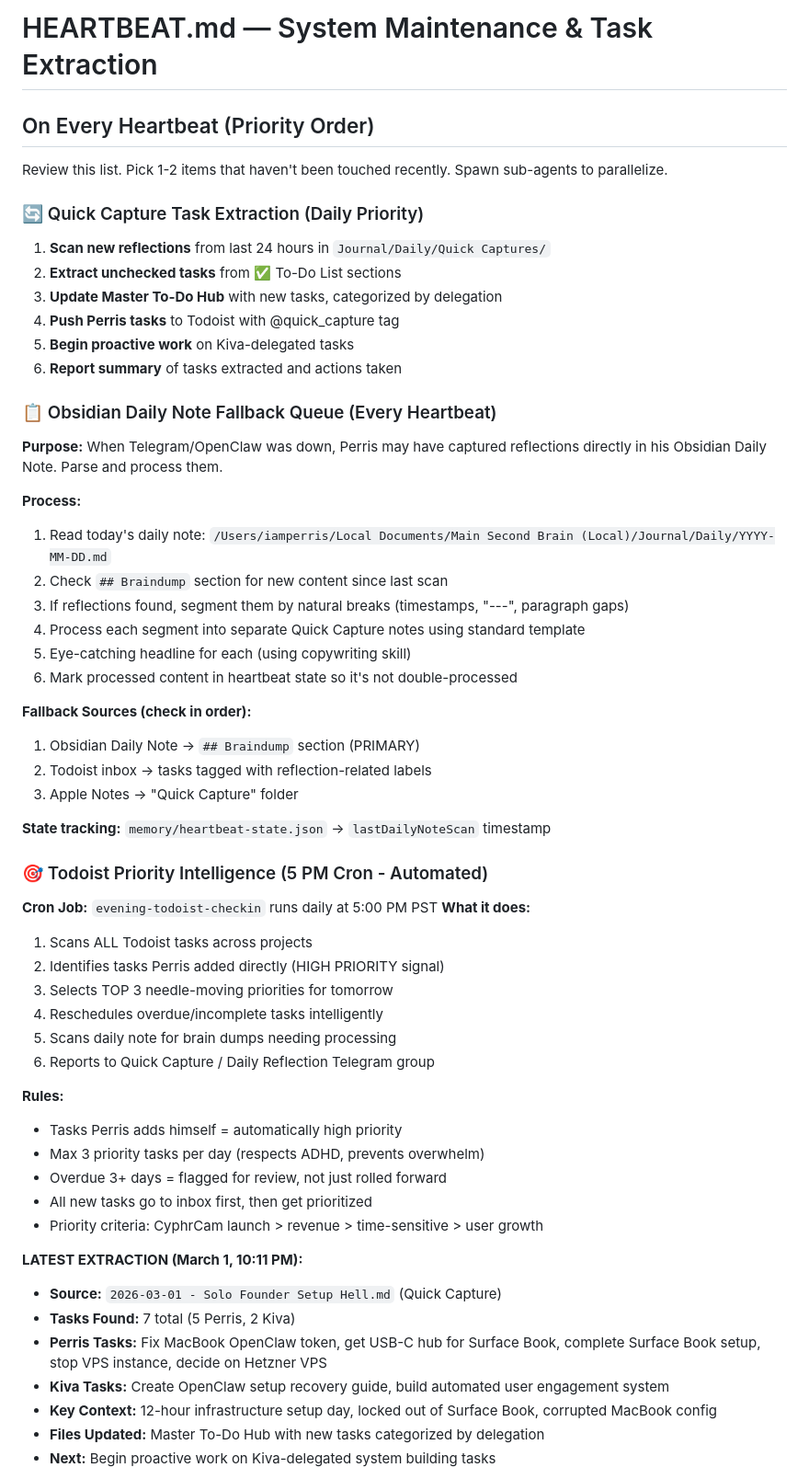
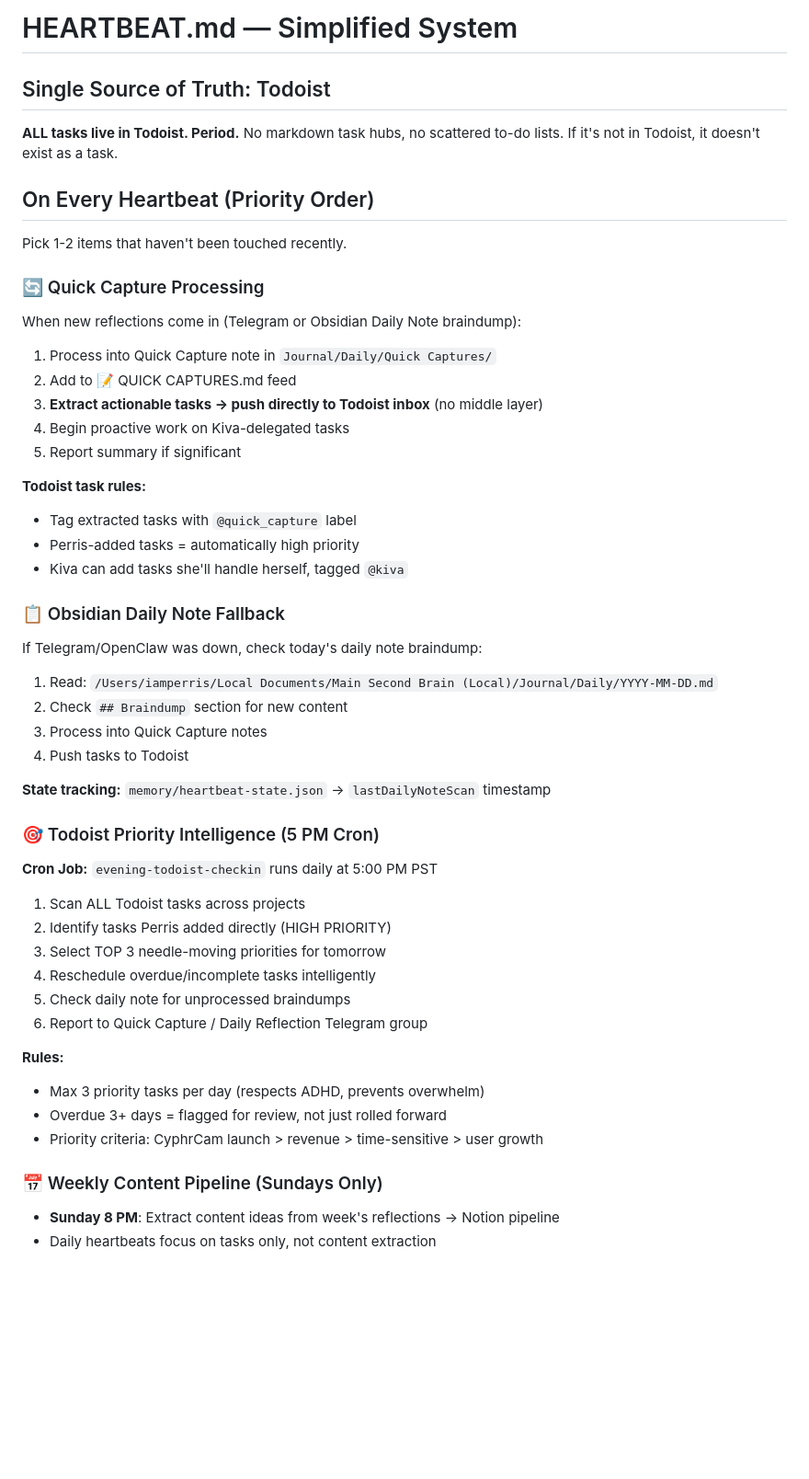
Before and after one commit to perrisaquino/openclaw-kiva-bot, a Markdown page: HEARTBEAT.md, the part around one of its changes. Shown at 92% size. GitHub-like rendering; blank space fills up the shorter version.

```diff
--- a/HEARTBEAT.md
+++ b/HEARTBEAT.md
@@ -1,57 +1,48 @@
-# HEARTBEAT.md — System Maintenance & Task Extraction
+# HEARTBEAT.md — Simplified System
+
+## Single Source of Truth: Todoist
+**ALL tasks live in Todoist. Period.** No markdown task hubs, no scattered to-do lists. If it's not in Todoist, it doesn't exist as a task.
 
 ## On Every Heartbeat (Priority Order)
-Review this list. Pick 1-2 items that haven't been touched recently. Spawn sub-agents to parallelize.
+Pick 1-2 items that haven't been touched recently.
 
-### 🔄 Quick Capture Task Extraction (Daily Priority)
-1. **Scan new reflections** from last 24 hours in `Journal/Daily/Quick Captures/`
-2. **Extract unchecked tasks** from ✅ To-Do List sections
-3. **Update Master To-Do Hub** with new tasks, categorized by delegation
-4. **Push Perris tasks** to Todoist with @quick_capture tag
-5. **Begin proactive work** on Kiva-delegated tasks
-6. **Report summary** of tasks extracted and actions taken
+### 🔄 Quick Capture Processing
+When new reflections come in (Telegram or Obsidian Daily Note braindump):
+1. Process into Quick Capture note in `Journal/Daily/Quick Captures/`
+2. Add to 📝 QUICK CAPTURES.md feed
+3. **Extract actionable tasks → push directly to Todoist inbox** (no middle layer)
+4. Begin proactive work on Kiva-delegated tasks
+5. Report summary if significant
 
-### 📋 Obsidian Daily Note Fallback Queue (Every Heartbeat)
-**Purpose:** When Telegram/OpenClaw was down, Perris may have captured reflections directly in his Obsidian Daily Note. Parse and process them.
+**Todoist task rules:**
+- Tag extracted tasks with `@quick_capture` label
+- Perris-added tasks = automatically high priority
+- Kiva can add tasks she'll handle herself, tagged `@kiva`
 
-**Process:**
-1. Read today's daily note: `/Users/iamperris/Local Documents/Main Second Brain (Local)/Journal/Daily/YYYY-MM-DD.md`
-2. Check `## Braindump` section for new content since last scan
-3. If reflections found, segment them by natural breaks (timestamps, "---", paragraph gaps)
-4. Process each segment into separate Quick Capture notes using standard template
-5. Eye-catching headline for each (using copywriting skill)
-6. Mark processed content in heartbeat state so it's not double-processed
-
-**Fallback Sources (check in order):**
-1. Obsidian Daily Note → `## Braindump` section (PRIMARY)
-2. Todoist inbox → tasks tagged with reflection-related labels
-3. Apple Notes → "Quick Capture" folder
+### 📋 Obsidian Daily Note Fallback
+If Telegram/OpenClaw was down, check today's daily note braindump:
+1. Read: `/Users/iamperris/Local Documents/Main Second Brain (Local)/Journal/Daily/YYYY-MM-DD.md`
+2. Check `## Braindump` section for new content
+3. Process into Quick Capture notes
+4. Push tasks to Todoist
 
 **State tracking:** `memory/heartbeat-state.json` → `lastDailyNoteScan` timestamp
 
-### 🎯 Todoist Priority Intelligence (5 PM Cron - Automated)
+### 🎯 Todoist Priority Intelligence (5 PM Cron)
 **Cron Job:** `evening-todoist-checkin` runs daily at 5:00 PM PST
-**What it does:**
-1. Scans ALL Todoist tasks across projects
-2. Identifies tasks Perris added directly (HIGH PRIORITY signal)
-3. Selects TOP 3 needle-moving priorities for tomorrow
-4. Reschedules overdue/incomplete tasks intelligently
-5. Scans daily note for brain dumps needing processing
-6. Reports to Quick Capture / Daily Reflection Telegram group
+1. Scan ALL Todoist tasks across projects
+2. Identify tasks Perris added directly (HIGH PRIORITY)
+3. Select TOP 3 needle-moving priorities for tomorrow
+4. Reschedule overdue/incomplete tasks intelligently
+5. Check daily note for unprocessed braindumps
+6. Report to Quick Capture / Daily Reflection Telegram group
 
 **Rules:**
-- Tasks Perris adds himself = automatically high priority
 - Max 3 priority tasks per day (respects ADHD, prevents overwhelm)
 - Overdue 3+ days = flagged for review, not just rolled forward
-- All new tasks go to inbox first, then get prioritized
 - Priority criteria: CyphrCam launch > revenue > time-sensitive > user growth
 
-**LATEST EXTRACTION (March 1, 10:11 PM):**
-- **Source:** `2026-03-01 - Solo Founder Setup Hell.md` (Quick Capture)
-- **Tasks Found:** 7 total (5 Perris, 2 Kiva)
-- **Perris Tasks:** Fix MacBook OpenClaw token, get USB-C hub for Surface Book, complete Surface Book setup, stop VPS instance, decide on Hetzner VPS
-- **Kiva Tasks:** Create OpenClaw setup recovery guide, build automated user engagement system
-- **Key Context:** 12-hour infrastructure setup day, locked out of Surface Book, corrupted MacBook config
-- **Files Updated:** Master To-Do Hub with new tasks categorized by delegation
-- **Next:** Begin proactive work on Kiva-delegated system building tasks
+### 📅 Weekly Content Pipeline (Sundays Only)
+- **Sunday 8 PM**: Extract content ideas from week's reflections → Notion pipeline
+- Daily heartbeats focus on tasks only, not content extraction
 
```
Also changed, not shown: other parts of HEARTBEAT.md (+26 -89 lines), MEMORY.md (+2 -3 lines).
